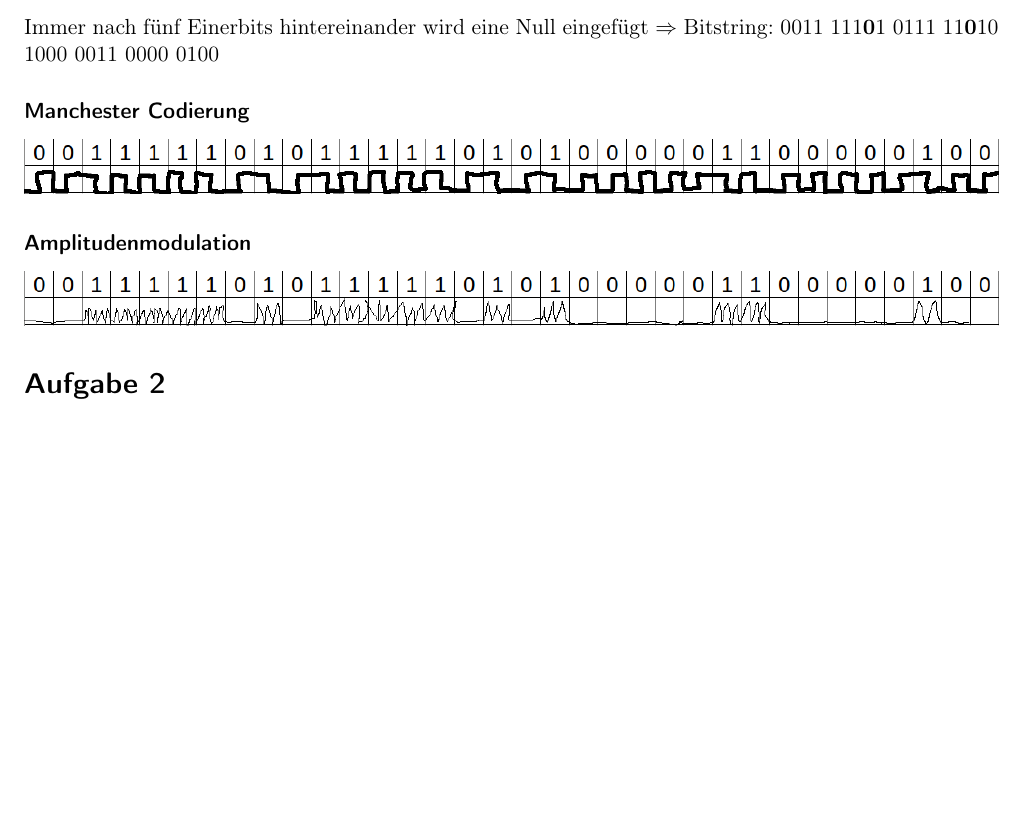
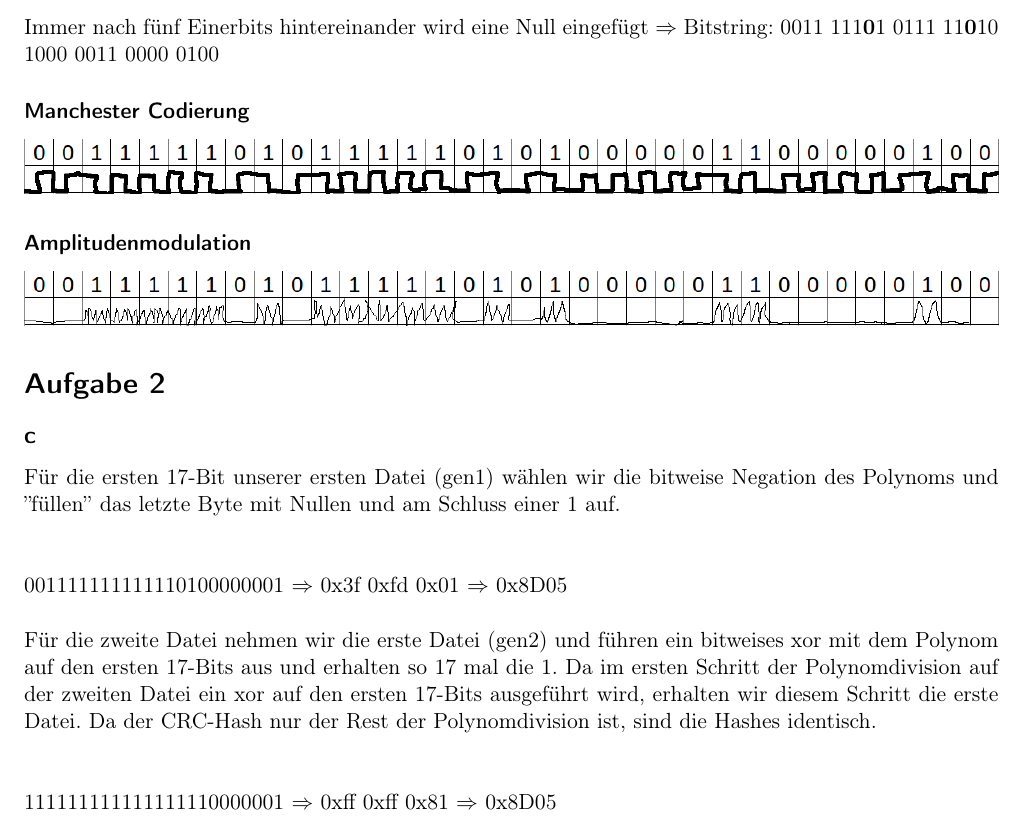
Before and after one commit to luisherrmann/SS17_BKS, a LaTeX problem sheet (uebung9/uebung9.tex): part of page 2 of 2, cut so that both start at the same text, the shorter picture padded with empty space. Compiled offline with pdfLaTeX.

Commit message:
U9: Aufgabe 2 c) Erläuterung

```diff
--- a/uebung9/uebung9.tex
+++ b/uebung9/uebung9.tex
@@ -88,5 +88,13 @@ Immer nach fünf Einerbits hintereinander wird eine Null eingefügt
 \includegraphics[width=1.0\textwidth]{amplitude.png}
 \section*{Aufgabe 2}
 
+\subsection*{c}
+Für die ersten 17-Bit unserer ersten Datei (gen1) wählen wir die bitweise Negation des Polynoms und ''füllen'' das letzte Byte mit Nullen und am Schluss einer 1 auf. \\ \\
+
+001111111111110100000001 \(\Rightarrow \) 0x3f 0xfd 0x01 \(\Rightarrow \) 0x8D05 \\ \\
+Für die zweite Datei nehmen wir die erste Datei (gen2) und führen ein bitweises xor mit dem Polynom auf den ersten 17-Bits aus und erhalten so 17 mal die 1. Da im ersten Schritt der Polynomdivision auf der zweiten Datei ein xor auf den ersten 17-Bits ausgeführt wird, erhalten wir diesem Schritt die erste Datei. Da der CRC-Hash nur der Rest der Polynomdivision ist, sind die Hashes identisch.\\ \\
+
+111111111111111110000001 \(\Rightarrow \) 0xff 0xff 0x81 \(\Rightarrow \) 0x8D05 \\ \\
+
 
 \end{document}
```
